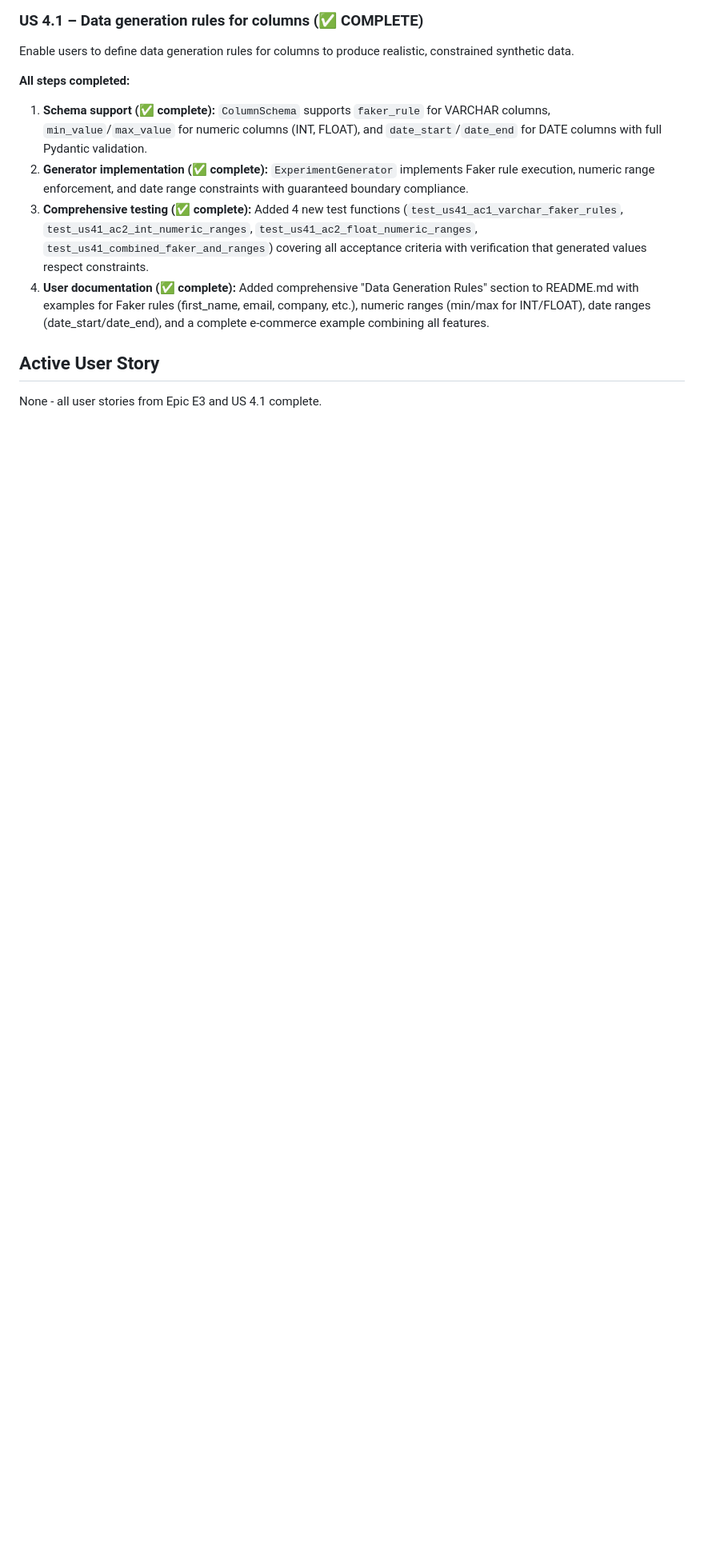
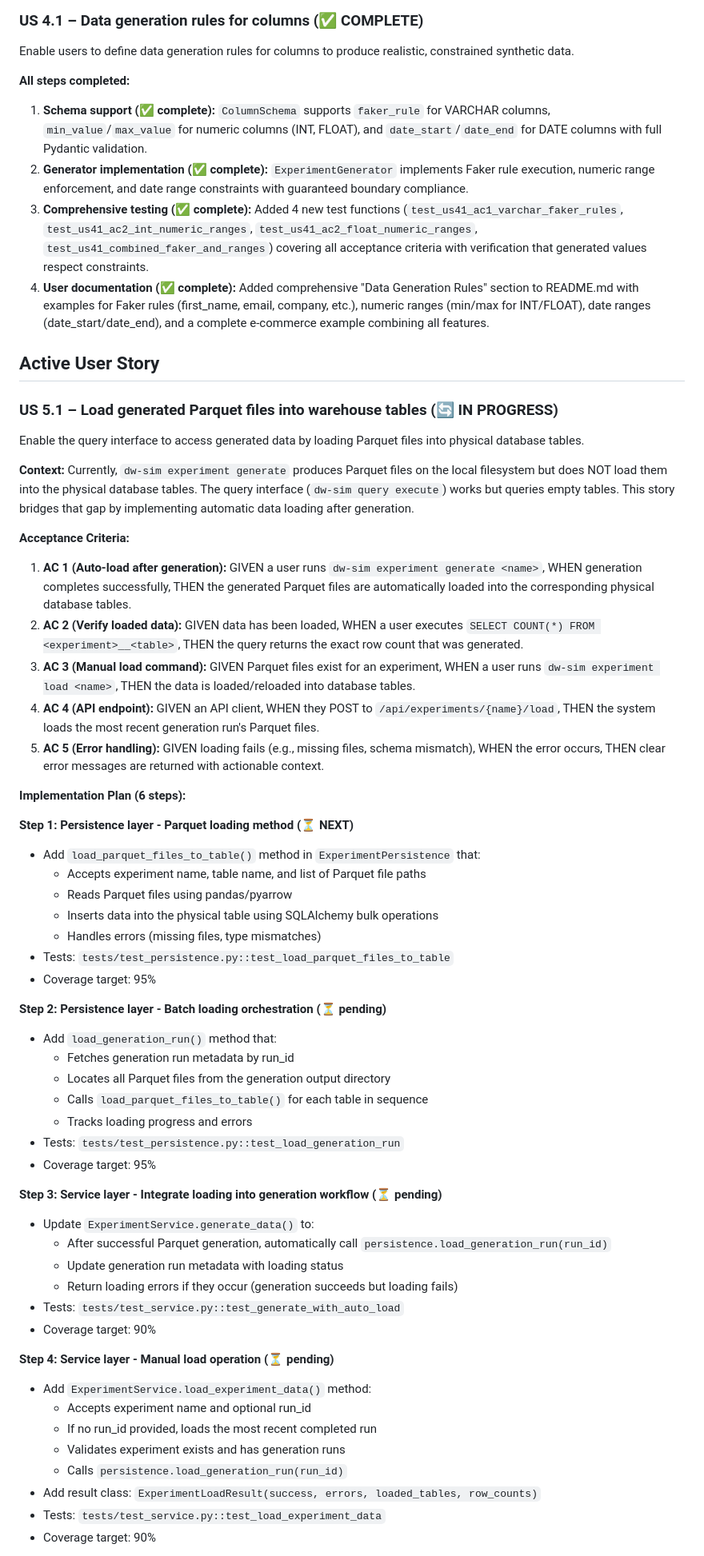
Before and after one commit to fbrzx/dw-simulator, a Markdown page: docs/status.md, the part around one of its changes. Shown at 80% size. GitHub-like rendering; blank space fills up the shorter version.

Commit message:
docs: plan US 5.1 - Parquet data loading to warehouse tables (#16)
Identified critical gap in current implementation: generated Parquet files
are not loaded into database tables, causing the query interface to query
empty tables.

This commit adds a comprehensive 6-step implementation plan for US 5.1 to:
- Auto-load Parquet files after generation
- Add manual load command via CLI/API
- Enable end-to-end query workflows with actual data

Next step: Implement persistence layer loading method (Step 1).

Ref: test_integration.py:9-10 confirms loading is a "future enhancement"

Co-authored-by: Claude <noreply@anthropic.com>

```diff
--- a/docs/status.md
+++ b/docs/status.md
@@ -59,4 +59,54 @@ Enable users to define data generation rules for columns to produce realistic, c
 
 ## Active User Story
 
-None - all user stories from Epic E3 and US 4.1 complete.
+### US 5.1 – Load generated Parquet files into warehouse tables (🔄 IN PROGRESS)
+Enable the query interface to access generated data by loading Parquet files into physical database tables.
+
+**Context:**
+Currently, `dw-sim experiment generate` produces Parquet files on the local filesystem but does NOT load them into the physical database tables. The query interface (`dw-sim query execute`) works but queries empty tables. This story bridges that gap by implementing automatic data loading after generation.
+
+**Acceptance Criteria:**
+1. **AC 1 (Auto-load after generation):** GIVEN a user runs `dw-sim experiment generate <name>`, WHEN generation completes successfully, THEN the generated Parquet files are automatically loaded into the corresponding physical database tables.
+2. **AC 2 (Verify loaded data):** GIVEN data has been loaded, WHEN a user executes `SELECT COUNT(*) FROM <experiment>__<table>`, THEN the query returns the exact row count that was generated.
+3. **AC 3 (Manual load command):** GIVEN Parquet files exist for an experiment, WHEN a user runs `dw-sim experiment load <name>`, THEN the data is loaded/reloaded into database tables.
+4. **AC 4 (API endpoint):** GIVEN an API client, WHEN they POST to `/api/experiments/{name}/load`, THEN the system loads the most recent generation run's Parquet files.
+5. **AC 5 (Error handling):** GIVEN loading fails (e.g., missing files, schema mismatch), WHEN the error occurs, THEN clear error messages are returned with actionable context.
+
+**Implementation Plan (6 steps):**
+
+**Step 1: Persistence layer - Parquet loading method (⏳ NEXT)**
+- Add `load_parquet_files_to_table()` method in `ExperimentPersistence` that:
+  - Accepts experiment name, table name, and list of Parquet file paths
+  - Reads Parquet files using pandas/pyarrow
+  - Inserts data into the physical table using SQLAlchemy bulk operations
+  - Handles errors (missing files, type mismatches)
+- Tests: `tests/test_persistence.py::test_load_parquet_files_to_table`
+- Coverage target: 95%
+
+**Step 2: Persistence layer - Batch loading orchestration (⏳ pending)**
+- Add `load_generation_run()` method that:
+  - Fetches generation run metadata by run_id
+  - Locates all Parquet files from the generation output directory
+  - Calls `load_parquet_files_to_table()` for each table in sequence
+  - Tracks loading progress and errors
+- Tests: `tests/test_persistence.py::test_load_generation_run`
+- Coverage target: 95%
+
+**Step 3: Service layer - Integrate loading into generation workflow (⏳ pending)**
+- Update `ExperimentService.generate_data()` to:
+  - After successful Parquet generation, automatically call `persistence.load_generation_run(run_id)`
+  - Update generation run metadata with loading status
+  - Return loading errors if they occur (generation succeeds but loading fails)
+- Tests: `tests/test_service.py::test_generate_with_auto_load`
+- Coverage target: 90%
+
+**Step 4: Service layer - Manual load operation (⏳ pending)**
+- Add `ExperimentService.load_experiment_data()` method:
+  - Accepts experiment name and optional run_id
+  - If no run_id provided, loads the most recent completed run
+  - Validates experiment exists and has generation runs
+  - Calls `persistence.load_generation_run(run_id)`
+- Add result class: `ExperimentLoadResult(success, errors, loaded_tables, row_counts)`
+- Tests: `tests/test_service.py::test_load_experiment_data`
+- Coverage target: 90%
+
```
Also changed, not shown: other parts of docs/status.md (+23 -0 lines).
